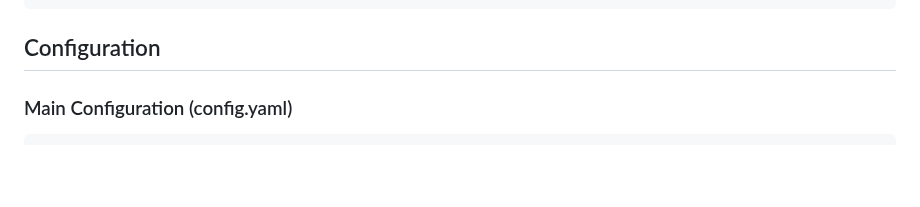
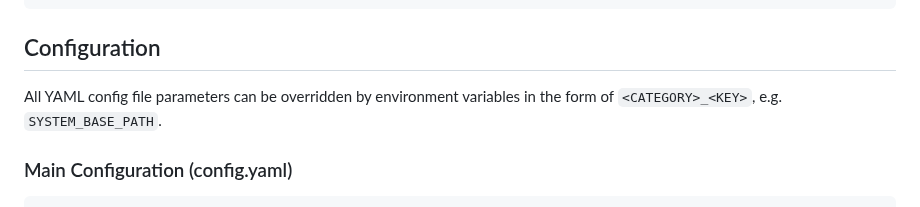
Before and after one commit to Neuron-PHP/mvc, a Markdown page: readme.md, the part around one of its changes. Drawn GitHub-style; blank space fills up the shorter version.

````diff
--- a/readme.md
+++ b/readme.md
@@ -207,6 +208,9 @@ public function profile(Request $request): string
 ```
 
 ## Configuration
+
+All YAML config file parameters can be overridden by environment variables in the form of `<CATEGORY>_<KEY>`, e.g.
+`SYSTEM_BASE_PATH`.
 
 ### Main Configuration (config.yaml)
 
````
Also changed, not shown: other parts of readme.md (+1 -0 lines).
